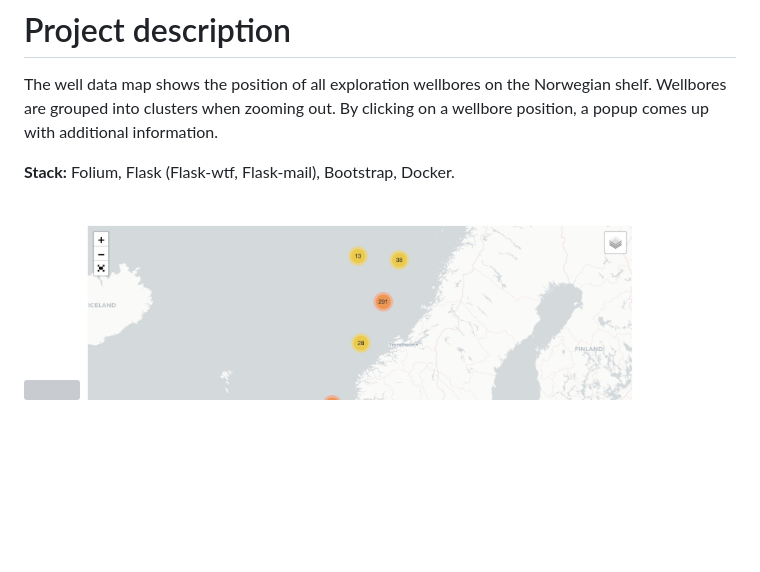
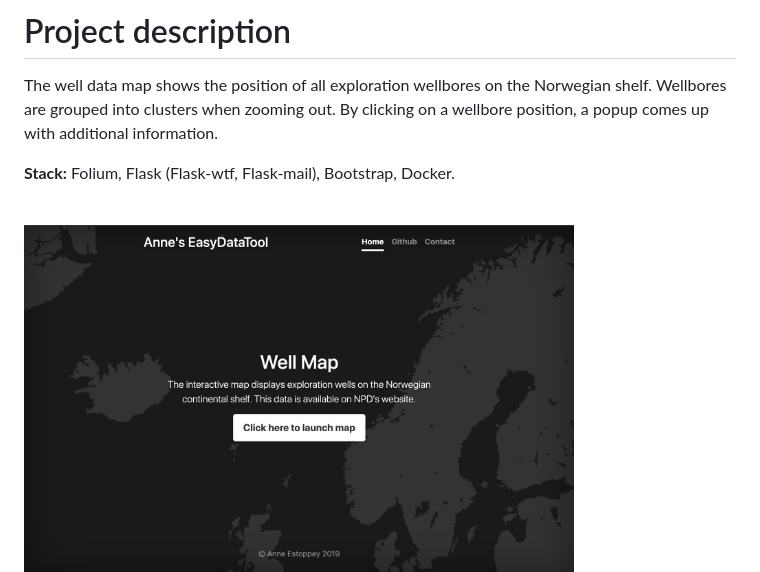
Before and after one commit to AnneEstoppey/flask-folium-app, a Markdown page: README.md, the part around the change. Drawn GitHub-style; blank space fills up the shorter version; grey boxes are pictures that could not be loaded.

```diff
--- a/README.md
+++ b/README.md
@@ -13,7 +13,7 @@ The well data map shows the position of all exploration wellbores on the Norwegi
 **Stack:** Folium, Flask (Flask-wtf, Flask-mail), Bootstrap, Docker.
 
 <br>
-    <img src="[static/images/foliumapp_screenshot1.jpg](https://raw.githubusercontent.com/AnneEstoppey/flask-folium-app/master/static/images/foliumapp_screenshot1.jpg)" class="centerImage" width="550">
+    <img src="https://raw.githubusercontent.com/AnneEstoppey/flask-folium-app/master/static/images/foliumapp_screenshot1.jpg" class="centerImage" width="550">
     <img src="static/images/foliumapp_screenshot2.jpg" class="centerImage" width="550">
     <img src="static/images/foliumapp_screenshot3.jpg" class="centerImage" width="550">
 <br>
```
